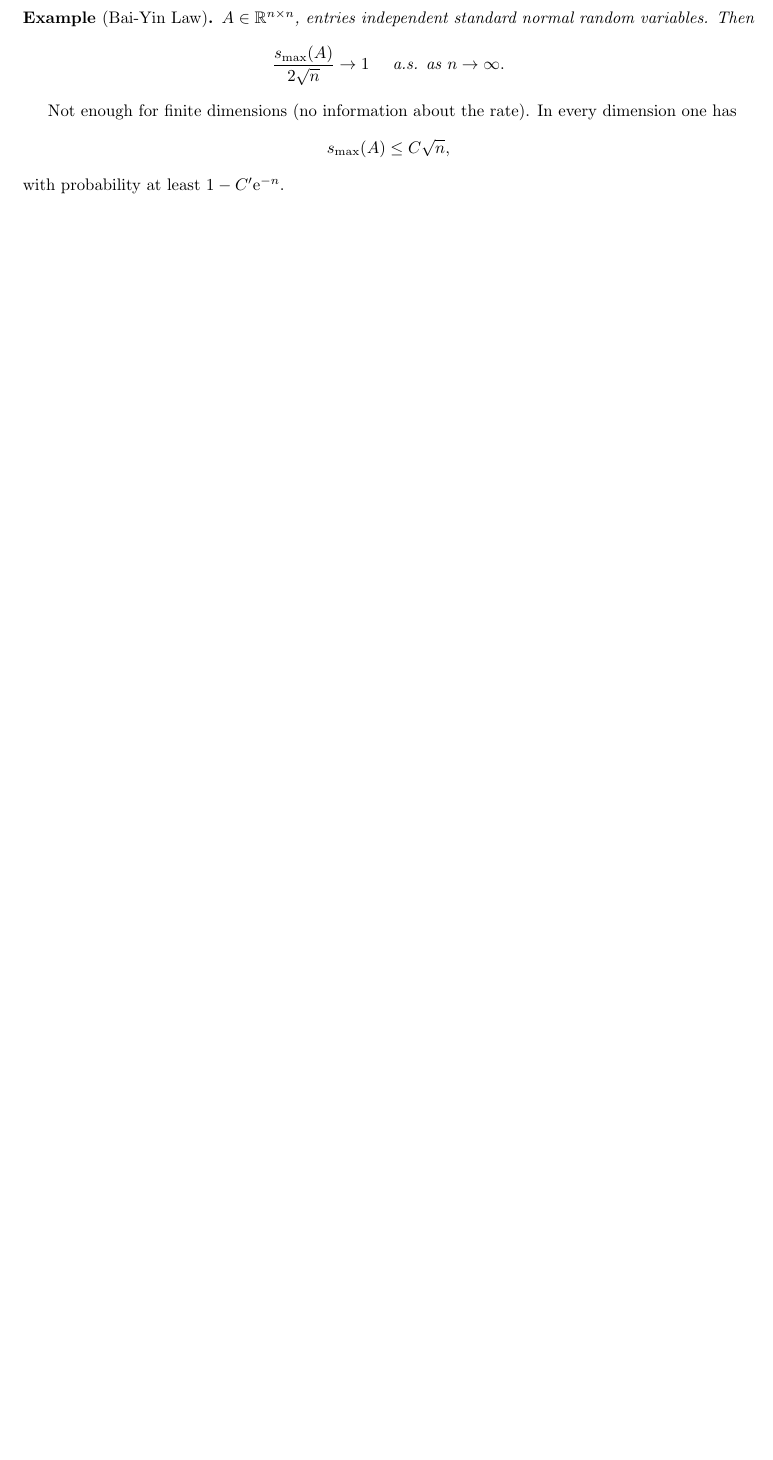
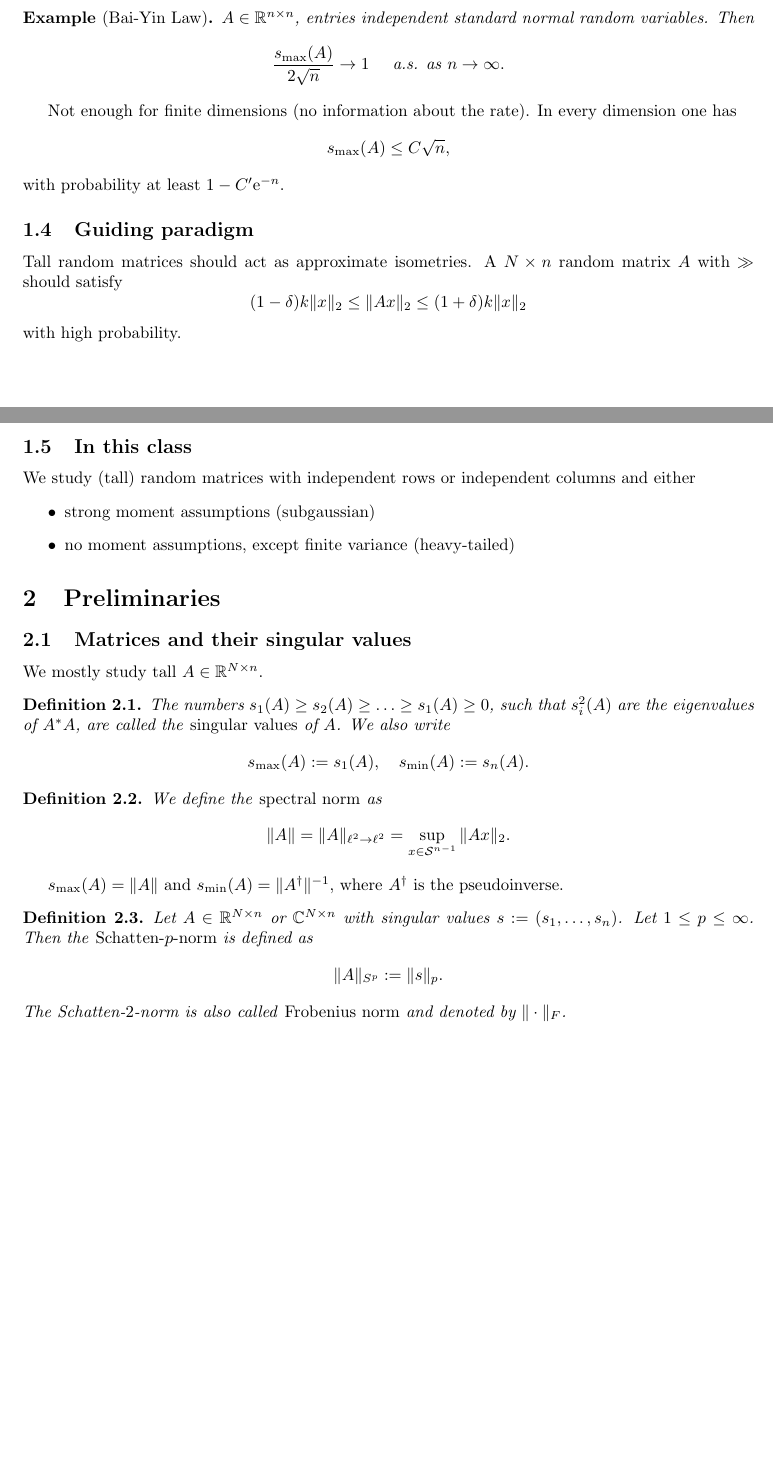
Before and after one commit to aaronzipp/random-matrix-theory, a LaTeX document (document.tex): part of page 2 of 3 before the commit and two parts of pages 2 and 3 of 4 after it, the two joined at a grey line, cut so that both start at the same text, the shorter picture padded with empty space. Compiled offline with pdfLaTeX.

Commit message:
Singular values and norms

```diff
--- a/document.tex
+++ b/document.tex
@@ -36,6 +36,8 @@ citestyle=numeric, sorting=nyt]{biblatex}
 \newcommand{\R}{\mathbb{R}}
 \newcommand{\N}{\mathbb{N}}
 \newcommand{\Z}{\mathbb{Z}}
+\newcommand{\C}{\mathbb{C}}
+\renewcommand{\S}{\mathcal{S}}
 \newcommand{\V}{\mathrm{Var}}
 \newcommand{\E}{\bm{\mathrm{E}}}
 \newcommand{\e}{\mathrm{e}}
@@ -101,6 +103,65 @@ Not enough for finite dimensions (no information about the rate). In every dimen
 \]
 with probability at least $1 - C'\e^{-n}$.
 
+\subsection{Guiding paradigm}
+
+Tall random matrices should act as approximate isometries.
+A $N \times n$ random matrix $A$ with $\gg$ should satisfy
+\[
+    \begin{aligned}
+        (1-\delta)k\|x\|_2 \le \|Ax\|_2 \le (1+\delta)k\|x\|_2
+    \end{aligned}
+\]
+with high probability.
+
+\subsection{In this class}
+
+We study (tall) random matrices with independent rows or independent columns
+and either
+\begin{itemize}
+    \item strong moment assumptions (subgaussian)
+    \item no moment assumptions, except finite variance (heavy-tailed)
+\end{itemize}
+
+\section{Preliminaries}
+
+\subsection{Matrices and their singular values}
+
+We mostly study tall $A \in \R^{N \times n}$.
+
+\begin{defi}
+    The numbers $s_1(A) \ge s_2(A) \ge \ldots \ge s_1(A) \ge 0$, such that
+    $s_i^2(A)$ are the eigenvalues of $A^\ast A$, are called the \emph{singular values} of $A$.
+    We also write
+    \[
+        \begin{aligned}
+            s_{\max}(A) := s_1(A), \quad s_{\min}(A) := s_n(A) .
+        \end{aligned}
+    \]
+\end{defi}
+
+\begin{defi}
+    We define the \emph{spectral norm} as
+    \[
+        \begin{aligned}
+            \|A\| = \|A\|_{\ell^2 \to \ell^2} = \sup_{x \in \S^{n-1}} \|Ax\|_2.
+        \end{aligned}
+    \]
+\end{defi}
+
+$s_{\max}(A) = \|A\|$ and $s_{\min}(A) = \|A^\dagger\|^{-1}$, where $A^\dagger$ is the pseudoinverse.
+
+\begin{defi}
+    Let $A \in \R^{N \times n}$ or $\C^{N \times n}$ with singular values $s := (s_1,\ldots,s_n)$.
+    Let $1 \le p \le \infty$. Then the \emph{Schatten-$p$-norm} is defined as
+    \[
+        \begin{aligned}
+            \|A\|_{S^p} := \|s\|_p.
+        \end{aligned}
+    \]
+    The Schatten-$2$-norm is also called \emph{Frobenius norm} and denoted by $\|\cdot\|_F$.
+\end{defi}
+
 \newpage
 
 \printbibliography
```
